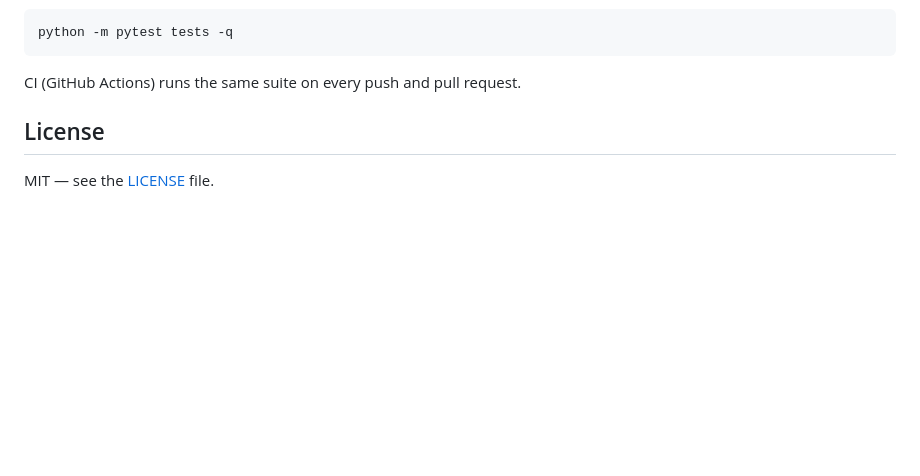
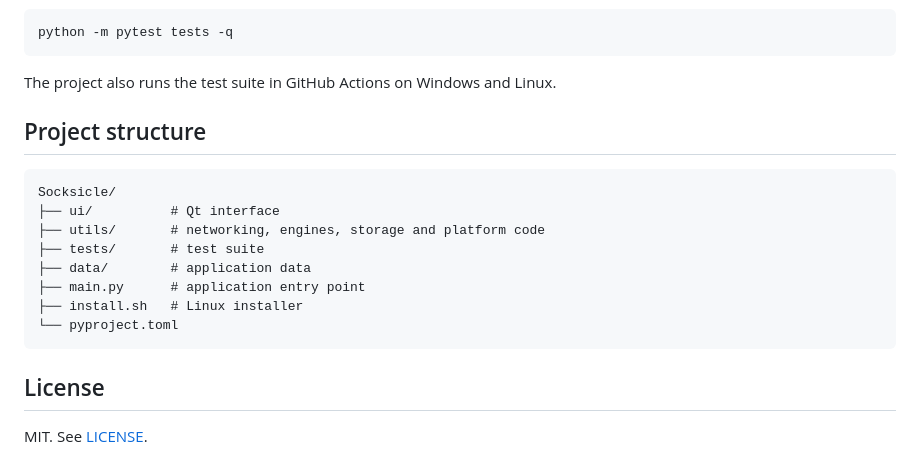
Before and after one commit to iwtsyddd/Socksicle, a Markdown page: README.md, the part around one of its changes. Rendered like a GitHub page; blank space fills up the shorter version.

Commit message:
Revise README for clarity and additional details

````diff
--- a/README.md
+++ b/README.md
@@ -105,8 +175,21 @@ touches the network or real subprocesses:
 python -m pytest tests -q
 ```
 
-CI (GitHub Actions) runs the same suite on every push and pull request.
+The project also runs the test suite in GitHub Actions on Windows and Linux.
+
+## Project structure
+
+```text
+Socksicle/
+├── ui/          # Qt interface
+├── utils/       # networking, engines, storage and platform code
+├── tests/       # test suite
+├── data/        # application data
+├── main.py      # application entry point
+├── install.sh   # Linux installer
+└── pyproject.toml
+```
 
 ## License
 
-MIT — see the [LICENSE](LICENSE) file.
+MIT. See [LICENSE](LICENSE).
````
Also changed, not shown: other parts of README.md (+147 -77 lines).
